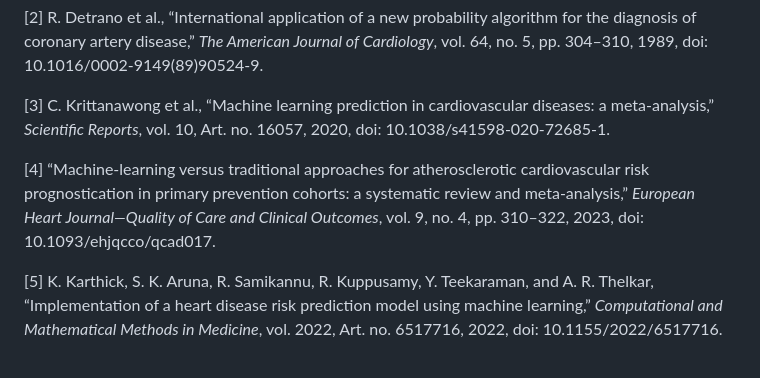
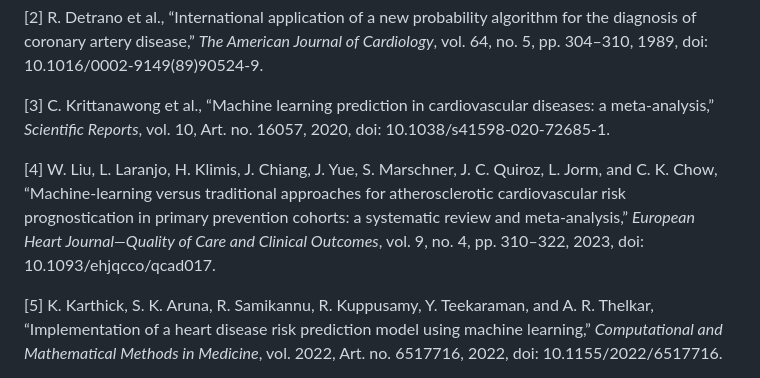
Before and after one commit to preethisanthapuri/heart-atrack-prediction-ml, a Markdown page: paper/ieee_paper.md, the part around the change. Rendered like a GitHub page.

Commit message:
Complete verified citation metadata in paper draft

```diff
--- a/paper/ieee_paper.md
+++ b/paper/ieee_paper.md
@@ -147,7 +147,7 @@ Future work should first verify the supplied file's provenance and target mappin
 
 [3] C. Krittanawong et al., “Machine learning prediction in cardiovascular diseases: a meta-analysis,” *Scientific Reports*, vol. 10, Art. no. 16057, 2020, doi: 10.1038/s41598-020-72685-1.
 
-[4] “Machine-learning versus traditional approaches for atherosclerotic cardiovascular risk prognostication in primary prevention cohorts: a systematic review and meta-analysis,” *European Heart Journal—Quality of Care and Clinical Outcomes*, vol. 9, no. 4, pp. 310–322, 2023, doi: 10.1093/ehjqcco/qcad017.
+[4] W. Liu, L. Laranjo, H. Klimis, J. Chiang, J. Yue, S. Marschner, J. C. Quiroz, L. Jorm, and C. K. Chow, “Machine-learning versus traditional approaches for atherosclerotic cardiovascular risk prognostication in primary prevention cohorts: a systematic review and meta-analysis,” *European Heart Journal—Quality of Care and Clinical Outcomes*, vol. 9, no. 4, pp. 310–322, 2023, doi: 10.1093/ehjqcco/qcad017.
 
 [5] K. Karthick, S. K. Aruna, R. Samikannu, R. Kuppusamy, Y. Teekaraman, and A. R. Thelkar, “Implementation of a heart disease risk prediction model using machine learning,” *Computational and Mathematical Methods in Medicine*, vol. 2022, Art. no. 6517716, 2022, doi: 10.1155/2022/6517716.
 
```
